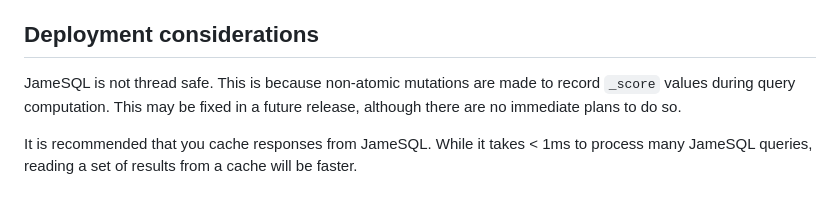
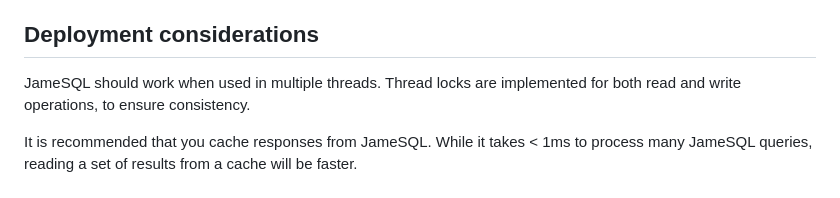
Before and after one commit to capjamesg/jamesql, a Markdown page: README.md, the part around the change. Drawn GitHub-style.

Commit message:
add threading docs

```diff
--- a/README.md
+++ b/README.md
@@ -890,7 +890,7 @@ In development, the goal should be making the query engine as fast as possible.
 
 ## Deployment considerations
 
-JameSQL is not thread safe. This is because non-atomic mutations are made to record `_score` values during query computation. This may be fixed in a future release, although there are no immediate plans to do so.
+JameSQL should work when used in multiple threads. Thread locks are implemented for both read and write operations, to ensure consistency.
 
 It is recommended that you cache responses from JameSQL. While it takes < 1ms to process many JameSQL queries, reading a set of results from a cache will be faster.
 
```
